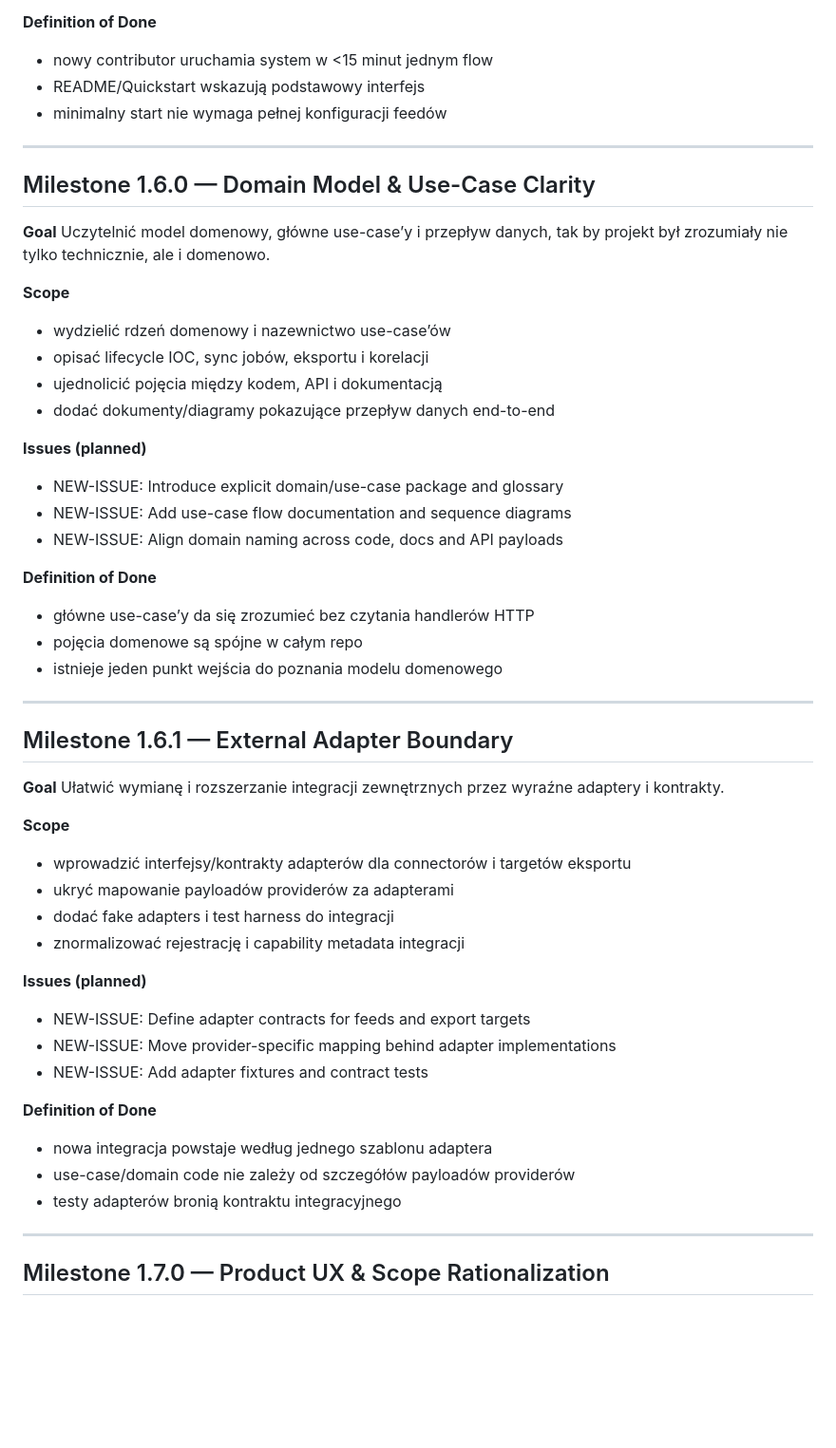
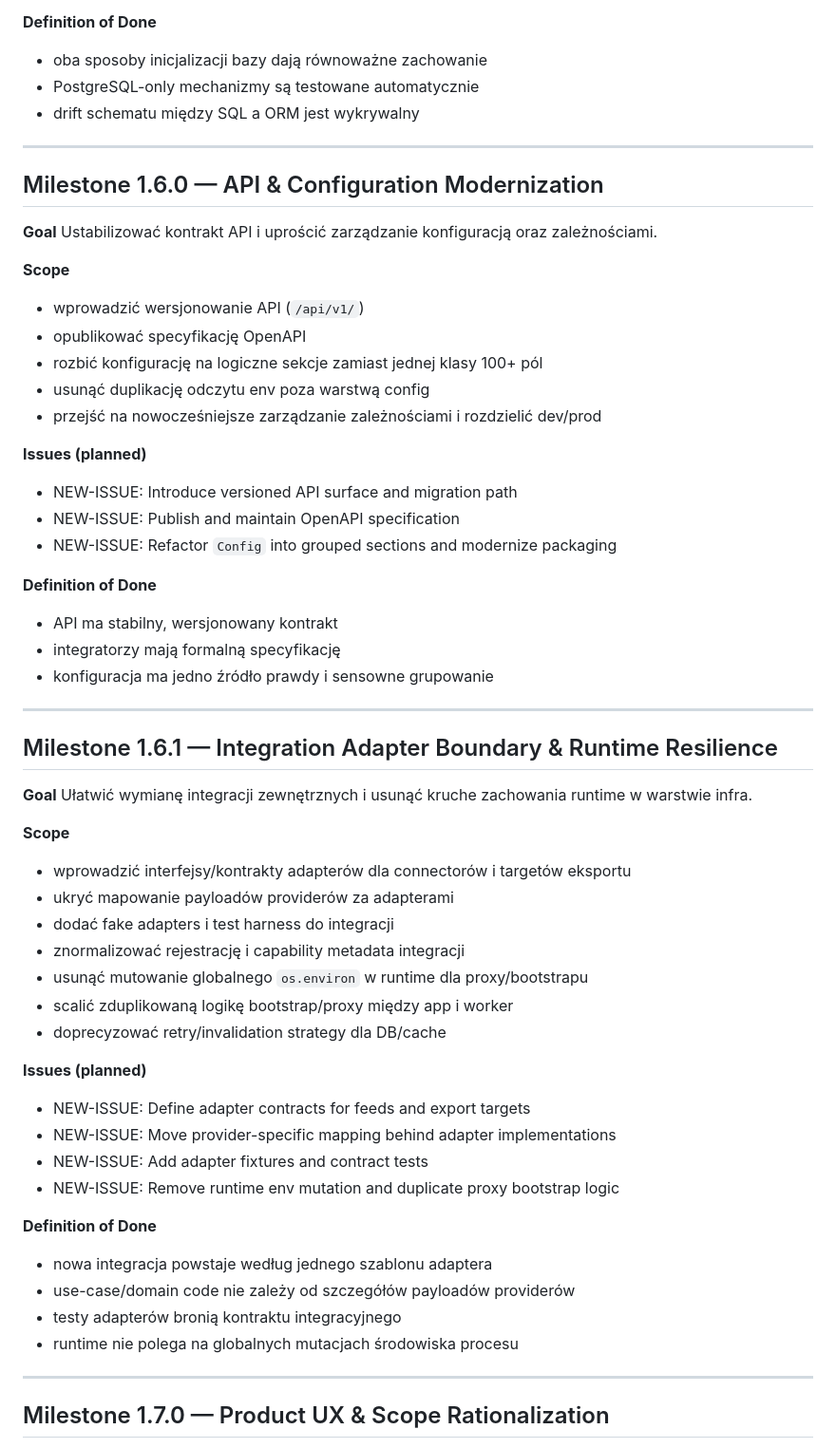
Before and after one commit to mkilijanek/parsedmarc, a Markdown page: ROADMAP.md, the part around one of its changes. Shown at 95% size. Drawn GitHub-style; blank space fills up the shorter version.

```diff
--- a/ROADMAP.md
+++ b/ROADMAP.md
@@ -241,54 +271,60 @@ Skrócić wejście w projekt i jasno wskazać podstawową ścieżkę korzystania
 
 **Definition of Done**
-- nowy contributor uruchamia system w <15 minut jednym flow
-- README/Quickstart wskazują podstawowy interfejs
-- minimalny start nie wymaga pełnej konfiguracji feedów
+- oba sposoby inicjalizacji bazy dają równoważne zachowanie
+- PostgreSQL-only mechanizmy są testowane automatycznie
+- drift schematu między SQL a ORM jest wykrywalny
 
 ---
 
-## Milestone 1.6.0 — Domain Model & Use-Case Clarity
+## Milestone 1.6.0 — API & Configuration Modernization
 
 **Goal**
-Uczytelnić model domenowy, główne use-case’y i przepływ danych, tak by projekt był zrozumiały nie tylko technicznie, ale i domenowo.
+Ustabilizować kontrakt API i uprościć zarządzanie konfiguracją oraz zależnościami.
 
 **Scope**
-- wydzielić rdzeń domenowy i nazewnictwo use-case’ów
-- opisać lifecycle IOC, sync jobów, eksportu i korelacji
-- ujednolicić pojęcia między kodem, API i dokumentacją
-- dodać dokumenty/diagramy pokazujące przepływ danych end-to-end
+- wprowadzić wersjonowanie API (`/api/v1/`)
+- opublikować specyfikację OpenAPI
+- rozbić konfigurację na logiczne sekcje zamiast jednej klasy 100+ pól
+- usunąć duplikację odczytu env poza warstwą config
+- przejść na nowocześniejsze zarządzanie zależnościami i rozdzielić dev/prod
 
 **Issues (planned)**
-- NEW-ISSUE: Introduce explicit domain/use-case package and glossary
-- NEW-ISSUE: Add use-case flow documentation and sequence diagrams
-- NEW-ISSUE: Align domain naming across code, docs and API payloads
+- NEW-ISSUE: Introduce versioned API surface and migration path
+- NEW-ISSUE: Publish and maintain OpenAPI specification
+- NEW-ISSUE: Refactor `Config` into grouped sections and modernize packaging
 
 **Definition of Done**
-- główne use-case’y da się zrozumieć bez czytania handlerów HTTP
-- pojęcia domenowe są spójne w całym repo
-- istnieje jeden punkt wejścia do poznania modelu domenowego
+- API ma stabilny, wersjonowany kontrakt
+- integratorzy mają formalną specyfikację
+- konfiguracja ma jedno źródło prawdy i sensowne grupowanie
 
 ---
 
-## Milestone 1.6.1 — External Adapter Boundary
+## Milestone 1.6.1 — Integration Adapter Boundary & Runtime Resilience
 
 **Goal**
-Ułatwić wymianę i rozszerzanie integracji zewnętrznych przez wyraźne adaptery i kontrakty.
+Ułatwić wymianę integracji zewnętrznych i usunąć kruche zachowania runtime w warstwie infra.
 
 **Scope**
 - wprowadzić interfejsy/kontrakty adapterów dla connectorów i targetów eksportu
 - ukryć mapowanie payloadów providerów za adapterami
 - dodać fake adapters i test harness do integracji
 - znormalizować rejestrację i capability metadata integracji
+- usunąć mutowanie globalnego `os.environ` w runtime dla proxy/bootstrapu
+- scalić zduplikowaną logikę bootstrap/proxy między app i worker
+- doprecyzować retry/invalidation strategy dla DB/cache
 
 **Issues (planned)**
 - NEW-ISSUE: Define adapter contracts for feeds and export targets
 - NEW-ISSUE: Move provider-specific mapping behind adapter implementations
 - NEW-ISSUE: Add adapter fixtures and contract tests
+- NEW-ISSUE: Remove runtime env mutation and duplicate proxy bootstrap logic
 
 **Definition of Done**
 - nowa integracja powstaje według jednego szablonu adaptera
 - use-case/domain code nie zależy od szczegółów payloadów providerów
 - testy adapterów bronią kontraktu integracyjnego
+- runtime nie polega na globalnych mutacjach środowiska procesu
 
 ---
 
```
Also changed, not shown: other parts of ROADMAP.md (+46 -15 lines), MILESTONES.md (+101 -53 lines), docs/project-assessment-deep-2026-04-06.md (added, +40 -0 lines).
